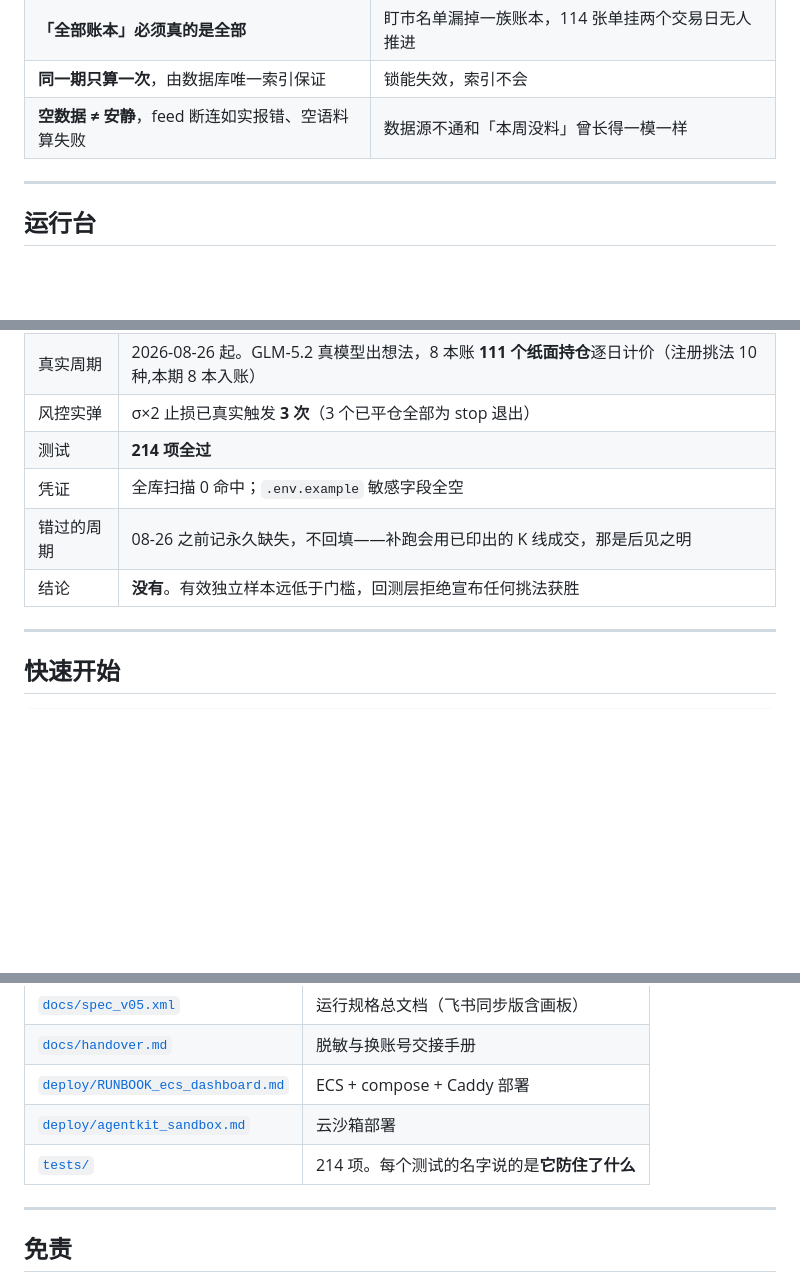
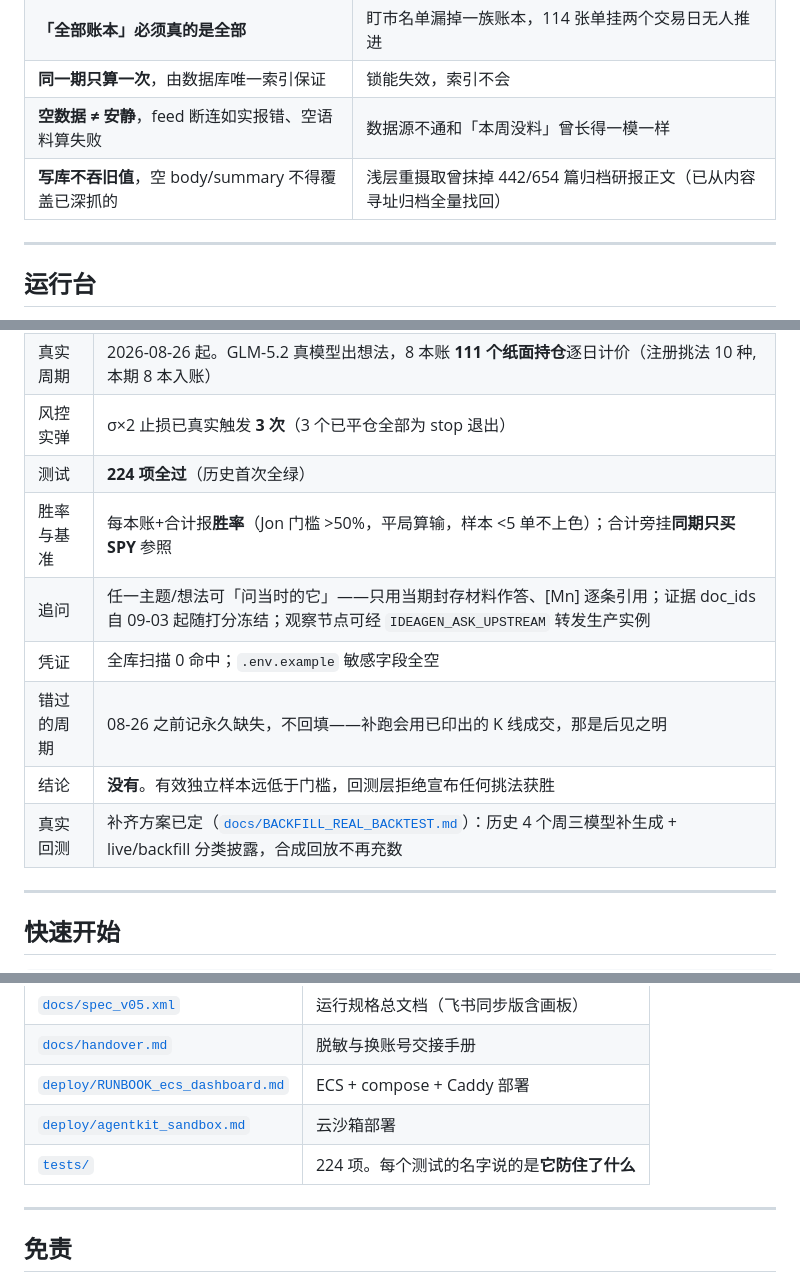
Before and after one commit to YuesongCai/IdeaGen40, a Markdown page: README.md, 3 parts joined by grey strips. Drawn GitHub-style; blank space fills up the shorter version.

Commit message:
README: 2026-09-03 状态刷新（胜率/SPY 基准/追问转发/回吞铁律/224 测试）
Co-Authored-By: Claude Fable 5 <noreply@anthropic.com>

```diff
--- a/README.md
+++ b/README.md
@@ -135,6 +135,7 @@ flowchart TB
 | **「全部账本」必须真的是全部** | 盯市名单漏掉一族账本，114 张单挂两个交易日无人推进 |
 | **同一期只算一次**，由数据库唯一索引保证 | 锁能失效，索引不会 |
 | **空数据 ≠ 安静**，feed 断连如实报错、空语料算失败 | 数据源不通和「本周没料」曾长得一模一样 |
+| **写库不吞旧值**，空 body/summary 不得覆盖已深抓的 | 浅层重摄取曾抹掉 442/654 篇归档研报正文（已从内容寻址归档全量找回） |
 
 ---
 
@@ -155,10 +156,13 @@ flowchart TB
 | 生产环 | launchd 幂等 tick 常驻；周三 07:00 HKT 自动周跑+建仓；心跳判活 |
 | 真实周期 | 2026-08-26 起。GLM-5.2 真模型出想法，8 本账 **111 个纸面持仓**逐日计价（注册挑法 10 种,本期 8 本入账） |
 | 风控实弹 | σ×2 止损已真实触发 **3 次**（3 个已平仓全部为 stop 退出） |
-| 测试 | **214 项全过** |
+| 测试 | **224 项全过**（历史首次全绿） |
+| 胜率与基准 | 每本账+合计报**胜率**（Jon 门槛 >50%，平局算输，样本 <5 单不上色）；合计旁挂**同期只买 SPY** 参照 |
+| 追问 | 任一主题/想法可「问当时的它」——只用当期封存材料作答、[Mn] 逐条引用；证据 doc_ids 自 09-03 起随打分冻结；观察节点可经 `IDEAGEN_ASK_UPSTREAM` 转发生产实例 |
 | 凭证 | 全库扫描 0 命中；`.env.example` 敏感字段全空 |
 | 错过的周期 | 08-26 之前记永久缺失，不回填——补跑会用已印出的 K 线成交，那是后见之明 |
 | 结论 | **没有**。有效独立样本远低于门槛，回测层拒绝宣布任何挑法获胜 |
+| 真实回测 | 补齐方案已定（[`docs/BACKFILL_REAL_BACKTEST.md`](docs/BACKFILL_REAL_BACKTEST.md)）：历史 4 个周三模型补生成 + live/backfill 分类披露，合成回放不再充数 |
 
 ---
 
@@ -191,7 +195,7 @@ python3 -m ideagen.scheduler tick        # 一次幂等调度 tick（cron/launch
 | [`docs/handover.md`](docs/handover.md) | 脱敏与换账号交接手册 |
 | [`deploy/RUNBOOK_ecs_dashboard.md`](deploy/RUNBOOK_ecs_dashboard.md) | ECS + compose + Caddy 部署 |
 | [`deploy/agentkit_sandbox.md`](deploy/agentkit_sandbox.md) | 云沙箱部署 |
-| [`tests/`](tests/) | 214 项。每个测试的名字说的是**它防住了什么** |
+| [`tests/`](tests/) | 224 项。每个测试的名字说的是**它防住了什么** |
 
 ---
 
```
Also changed, not shown: other parts of README.md (+1 -1 lines).
